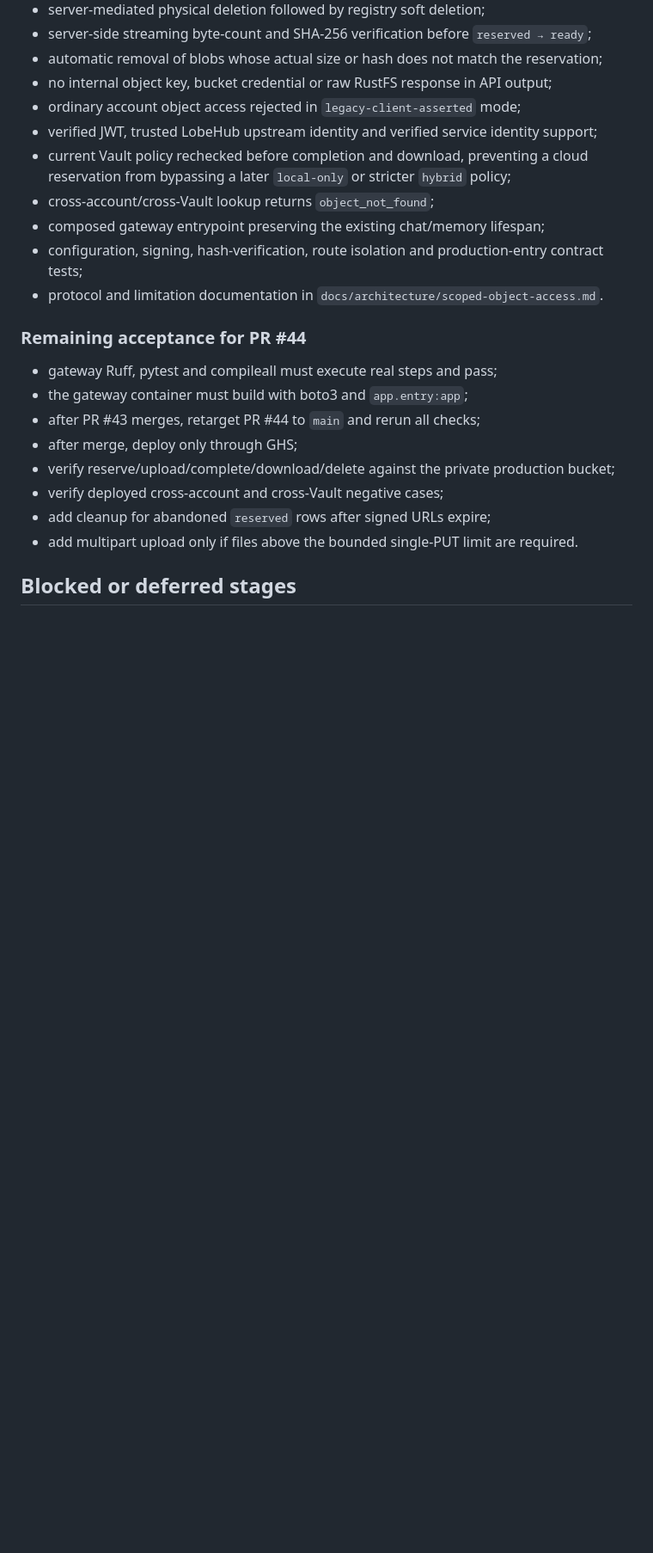
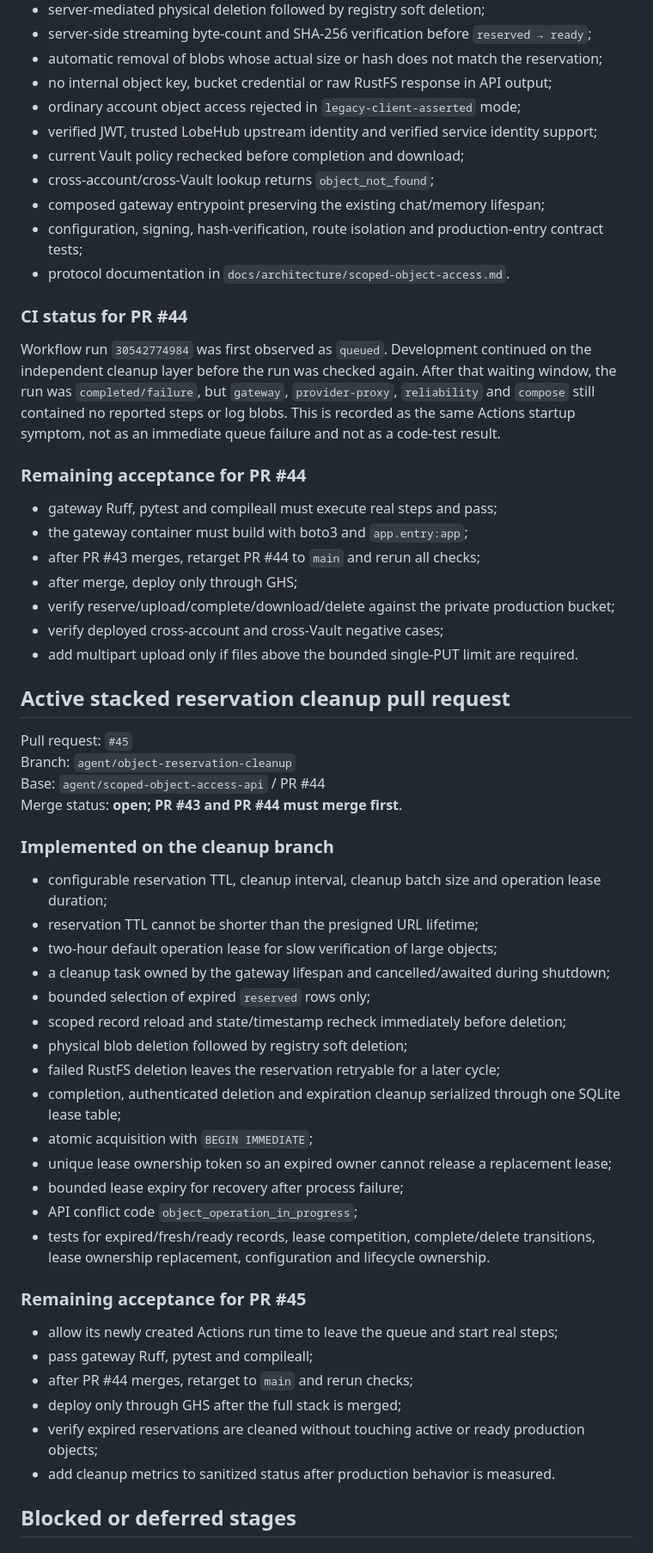
Before and after one commit to b8vipvip/sumeme, a Markdown page: docs/development-progress.md, the part around one of its changes. Shown at 86% size. Rendered like a GitHub page; blank space fills up the shorter version.

Commit message:
Record leased object cleanup stack and CI wait result

```diff
--- a/docs/development-progress.md
+++ b/docs/development-progress.md
@@ -108,11 +108,15 @@ Merge status: **open; PR #43 must merge first and PR #44 must then be retargeted
 - no internal object key, bucket credential or raw RustFS response in API output;
 - ordinary account object access rejected in `legacy-client-asserted` mode;
 - verified JWT, trusted LobeHub upstream identity and verified service identity support;
-- current Vault policy rechecked before completion and download, preventing a cloud reservation from bypassing a later `local-only` or stricter `hybrid` policy;
+- current Vault policy rechecked before completion and download;
 - cross-account/cross-Vault lookup returns `object_not_found`;
 - composed gateway entrypoint preserving the existing chat/memory lifespan;
 - configuration, signing, hash-verification, route isolation and production-entry contract tests;
-- protocol and limitation documentation in `docs/architecture/scoped-object-access.md`.
+- protocol documentation in `docs/architecture/scoped-object-access.md`.
+
+### CI status for PR #44
+
+Workflow run `30542774984` was first observed as `queued`. Development continued on the independent cleanup layer before the run was checked again. After that waiting window, the run was `completed/failure`, but `gateway`, `provider-proxy`, `reliability` and `compose` still contained no reported steps or log blobs. This is recorded as the same Actions startup symptom, not as an immediate queue failure and not as a code-test result.
 
 ### Remaining acceptance for PR #44
 
@@ -122,8 +126,40 @@ Merge status: **open; PR #43 must merge first and PR #44 must then be retargeted
 - after merge, deploy only through GHS;
 - verify reserve/upload/complete/download/delete against the private production bucket;
 - verify deployed cross-account and cross-Vault negative cases;
-- add cleanup for abandoned `reserved` rows after signed URLs expire;
 - add multipart upload only if files above the bounded single-PUT limit are required.
+
+## Active stacked reservation cleanup pull request
+
+Pull request: `#45`
+Branch: `agent/object-reservation-cleanup`
+Base: `agent/scoped-object-access-api` / PR #44
+Merge status: **open; PR #43 and PR #44 must merge first**.
+
+### Implemented on the cleanup branch
+
+- configurable reservation TTL, cleanup interval, cleanup batch size and operation lease duration;
+- reservation TTL cannot be shorter than the presigned URL lifetime;
+- two-hour default operation lease for slow verification of large objects;
+- a cleanup task owned by the gateway lifespan and cancelled/awaited during shutdown;
+- bounded selection of expired `reserved` rows only;
+- scoped record reload and state/timestamp recheck immediately before deletion;
+- physical blob deletion followed by registry soft deletion;
+- failed RustFS deletion leaves the reservation retryable for a later cycle;
+- completion, authenticated deletion and expiration cleanup serialized through one SQLite lease table;
+- atomic acquisition with `BEGIN IMMEDIATE`;
+- unique lease ownership token so an expired owner cannot release a replacement lease;
+- bounded lease expiry for recovery after process failure;
+- API conflict code `object_operation_in_progress`;
+- tests for expired/fresh/ready records, lease competition, complete/delete transitions, lease ownership replacement, configuration and lifecycle ownership.
+
+### Remaining acceptance for PR #45
+
+- allow its newly created Actions run time to leave the queue and start real steps;
+- pass gateway Ruff, pytest and compileall;
+- after PR #44 merges, retarget to `main` and rerun checks;
+- deploy only through GHS after the full stack is merged;
+- verify expired reservations are cleaned without touching active or ready production objects;
+- add cleanup metrics to sanitized status after production behavior is measured.
 
 ## Blocked or deferred stages
 
```
Also changed, not shown: other parts of docs/development-progress.md (+12 -9 lines).
